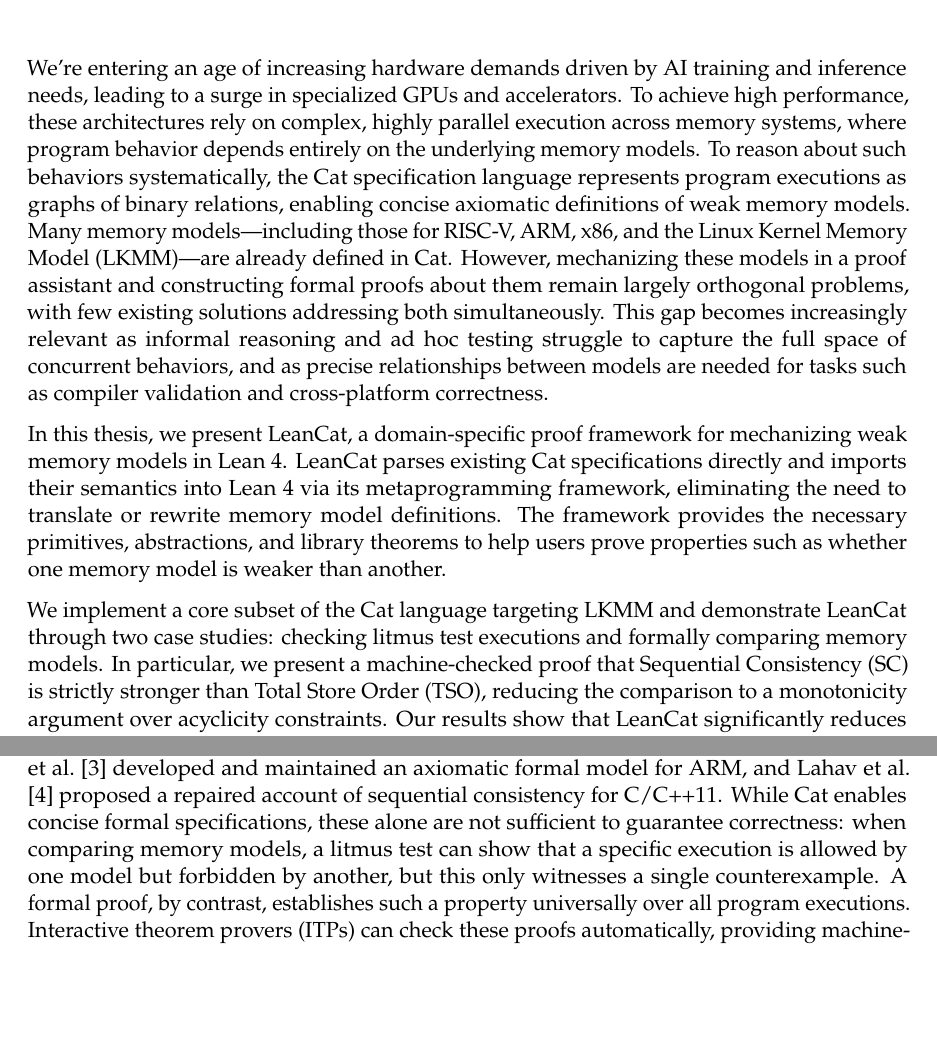
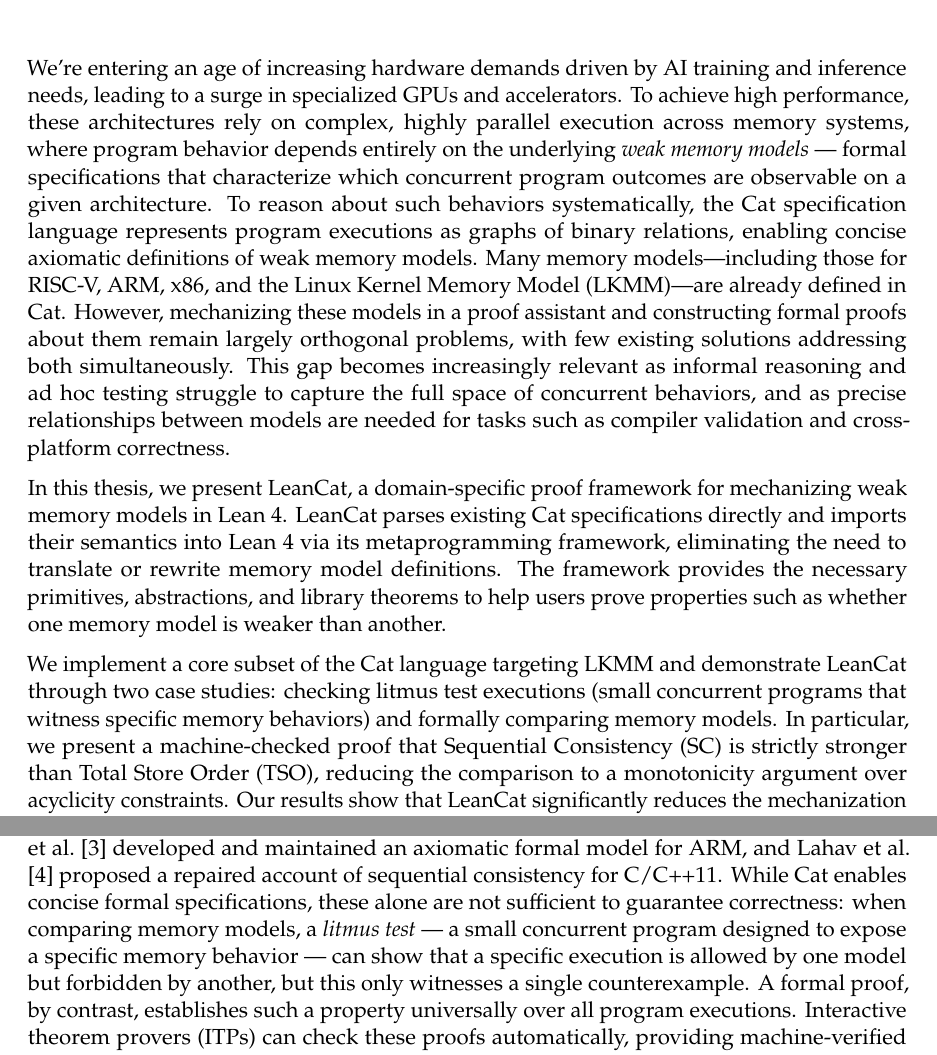
Before and after one commit to nek0las/thesis, a LaTeX thesis (thesis/main.tex, which reads thesis/content/introduction.tex, thesis/frontmatter/abstract.tex): two parts of pages 3 and 6 of 71, joined at a grey line, cut so that both start at the same text, the shorter picture padded with empty space. Compiled offline with pdfLaTeX.

Commit message:
update thesis

```diff
--- a/thesis/content/introduction.tex
+++ b/thesis/content/introduction.tex
@@ -1,7 +1,7 @@
 \chapter{Introduction}
 \label{chapter:introduction}
 \section{Motivation}
-Modern computer architectures run programs concurrently in shared memory, often employing optimizations that allow instructions to be reordered. This gives rise to subtle, non-intuitive behaviors that can lead to bugs and security issues. For instance, \citet{10.1145/2676726.2676995} show that many common compiler optimizations are invalid under the C11 memory model. To study such behaviors systematically, \citet{10.1145/2627752} introduced the diy7 toolchain and the Cat specification language for describing weak memory models. Cat represents an execution as a graph built from binary relations, which enables concise axiomatic specifications and supports formal reasoning. Using Cat-style relations, \citet{10.1145/3458926ArmedCat} developed and maintained an axiomatic formal model for ARM, and \citet{10.1145/3140587.3062352Reparing} proposed a repaired account of sequential consistency for C/C++11. While Cat enables concise formal specifications, these alone are not sufficient to guarantee correctness: when comparing memory models, a litmus test can show that a specific execution is allowed by one model but forbidden by another, but this only witnesses a single counterexample. A formal proof, by contrast, establishes such a property universally over all program executions. Interactive theorem provers (ITPs) can check these proofs automatically, providing machine-verified guarantees. Mechanizing Cat specifications in a proof assistant and constructing such proofs have largely remained separate efforts, and only a limited number of solutions address both simultaneously.
+Modern computer architectures run programs concurrently in shared memory, often employing optimizations that allow instructions to be reordered. This gives rise to subtle, non-intuitive behaviors that can lead to bugs and security issues. For instance, \citet{10.1145/2676726.2676995} show that many common compiler optimizations are invalid under the C11 memory model. To study such behaviors systematically, \citet{10.1145/2627752} introduced the diy7 toolchain and the Cat specification language for describing weak memory models. Cat represents an execution as a graph built from binary relations, which enables concise axiomatic specifications and supports formal reasoning. Using Cat-style relations, \citet{10.1145/3458926ArmedCat} developed and maintained an axiomatic formal model for ARM, and \citet{10.1145/3140587.3062352Reparing} proposed a repaired account of sequential consistency for C/C++11. While Cat enables concise formal specifications, these alone are not sufficient to guarantee correctness: when comparing memory models, a \emph{litmus test} --- a small concurrent program designed to expose a specific memory behavior --- can show that a specific execution is allowed by one model but forbidden by another, but this only witnesses a single counterexample. A formal proof, by contrast, establishes such a property universally over all program executions. Interactive theorem provers (ITPs) can check these proofs automatically, providing machine-verified guarantees. Mechanizing Cat specifications in a proof assistant and constructing such proofs have largely remained separate efforts, and only a limited number of solutions address both simultaneously.
 
 Writing a proof for each architecture and each memory model on paper is time-consuming. Proof assistants can reduce boilerplate work by reusing existing proofs, and they also provide tactics to automate certain proof steps. Many existing mechanizations, however, focus only on the essential ideas and do not directly reuse Cat specifications. This introduces several problems: it requires additional translation work since many memory models are already defined in Cat; it risks inconsistency between the mechanized definitions and the original Cat model, meaning that properties proved in the proof assistant may not faithfully reflect the actual specification; and any future changes to the Cat model must be separately propagated to the mechanization, making it difficult to keep the two in sync.
 
--- a/thesis/frontmatter/abstract.tex
+++ b/thesis/frontmatter/abstract.tex
@@ -1,8 +1,8 @@
 \chapter*{Abstract}
 \addcontentsline{toc}{chapter}{Abstract}
 
-We’re entering an age of increasing hardware demands driven by AI training and inference needs, leading to a surge in specialized GPUs and accelerators. To achieve high performance, these architectures rely on complex, highly parallel execution across memory systems, where program behavior depends entirely on the underlying memory models. To reason about such behaviors systematically, the Cat specification language represents program executions as graphs of binary relations, enabling concise axiomatic definitions of weak memory models. Many memory models---including those for RISC-V, ARM, x86, and the Linux Kernel Memory Model (LKMM)---are already defined in Cat. However, mechanizing these models in a proof assistant and constructing formal proofs about them remain largely orthogonal problems, with few existing solutions addressing both simultaneously. This gap becomes increasingly relevant as informal reasoning and ad hoc testing struggle to capture the full space of concurrent behaviors, and as precise relationships between models are needed for tasks such as compiler validation and cross-platform correctness.
+We’re entering an age of increasing hardware demands driven by AI training and inference needs, leading to a surge in specialized GPUs and accelerators. To achieve high performance, these architectures rely on complex, highly parallel execution across memory systems, where program behavior depends entirely on the underlying \emph{weak memory models} --- formal specifications that characterize which concurrent program outcomes are observable on a given architecture. To reason about such behaviors systematically, the Cat specification language represents program executions as graphs of binary relations, enabling concise axiomatic definitions of weak memory models. Many memory models---including those for RISC-V, ARM, x86, and the Linux Kernel Memory Model (LKMM)---are already defined in Cat. However, mechanizing these models in a proof assistant and constructing formal proofs about them remain largely orthogonal problems, with few existing solutions addressing both simultaneously. This gap becomes increasingly relevant as informal reasoning and ad hoc testing struggle to capture the full space of concurrent behaviors, and as precise relationships between models are needed for tasks such as compiler validation and cross-platform correctness.
 
-In this thesis, we present LeanCat, a domain-specific proof framework for mechanizing weak memory models in Lean 4. LeanCat parses existing Cat specifications directly and imports their semantics into Lean 4 via its metaprogramming framework, eliminating the need to translate or rewrite memory model definitions. The framework provides the necessary primitives, abstractions, and library theorems to help users prove properties such as whether one memory model is weaker than another.
+In this thesis, we present LeanCat, a domain-specific proof framework for mechanizing weak memory models in Lean~4. LeanCat parses existing Cat specifications directly and imports their semantics into Lean~4 via its metaprogramming framework, eliminating the need to translate or rewrite memory model definitions. The framework provides the necessary primitives, abstractions, and library theorems to help users prove properties such as whether one memory model is weaker than another.
 
-We implement a core subset of the Cat language targeting LKMM and demonstrate LeanCat through two case studies: checking litmus test executions and formally comparing memory models. In particular, we present a machine-checked proof that Sequential Consistency (SC) is strictly stronger than Total Store Order (TSO), reducing the comparison to a monotonicity argument over acyclicity constraints. Our results show that LeanCat significantly reduces the mechanization effort and boilerplate required for weak memory model proofs, and that the approach generalizes naturally to other model comparisons. Notably, these two case studies highlight complementary perspectives: litmus tests act as compact, targeted programs for exploring and distinguishing specific allowed or forbidden executions, whereas model comparisons establish global guarantees that hold across all programs.
+We implement a core subset of the Cat language targeting LKMM and demonstrate LeanCat through two case studies: checking litmus test executions (small concurrent programs that witness specific memory behaviors) and formally comparing memory models. In particular, we present a machine-checked proof that Sequential Consistency (SC) is strictly stronger than Total Store Order (TSO), reducing the comparison to a monotonicity argument over acyclicity constraints. Our results show that LeanCat significantly reduces the mechanization effort and boilerplate required for weak memory model proofs, and that the approach generalizes naturally to other model comparisons. Notably, these two case studies highlight complementary perspectives: litmus tests act as compact, targeted programs for exploring and distinguishing specific allowed or forbidden executions, whereas model comparisons establish global guarantees that hold across all programs.
```
Also changed, not shown: thesis/content/introduction.tex (2 more changed lines).
